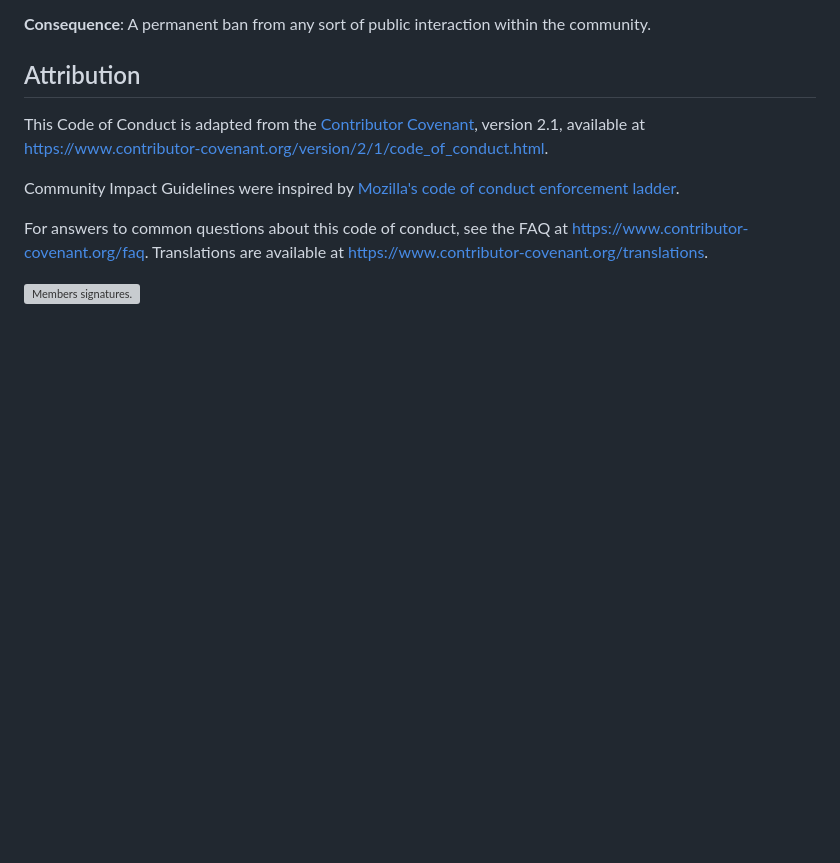
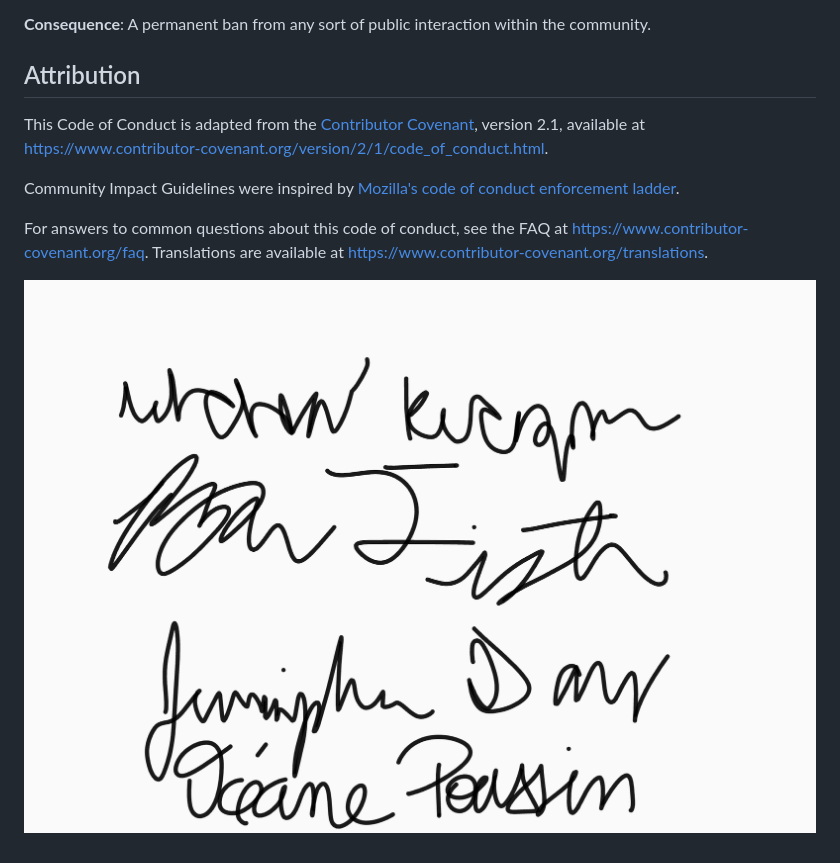
Before and after one commit to nicholaskurgan/Dime-A-Dinner, a Markdown page: Documents/CONDUCT.md, the part around the change. Rendered like a GitHub page; blank space fills up the shorter version; grey boxes are pictures that could not be loaded.

Commit message:
fix image path

```diff
--- a/Documents/CONDUCT.md
+++ b/Documents/CONDUCT.md
@@ -160,4 +160,4 @@ For answers to common questions about this code of conduct, see the FAQ at
 [FAQ]: https://www.contributor-covenant.org/faq
 [translations]: https://www.contributor-covenant.org/translations
 
-![Members signatures.](/../src/signatures.png)
+![Members signatures.](/src/signatures.png)
```
